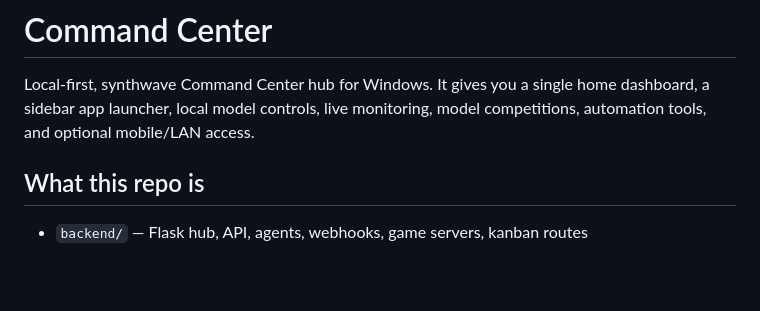
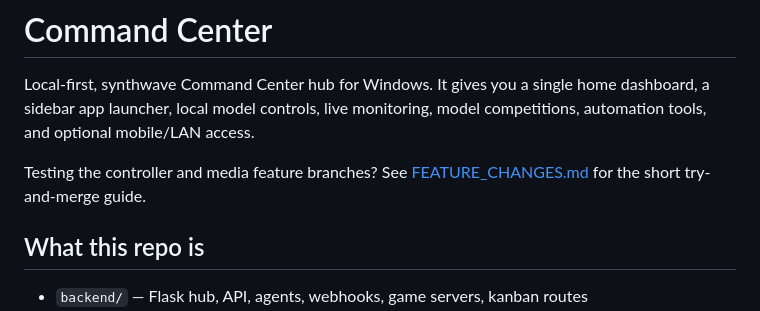
Before and after one commit to GrizzlyBiscuit/command-center, a Markdown page: README.md, the part around the change. GitHub-like rendering; blank space fills up the shorter version.

Commit message:
Document feature preview and merge path

```diff
--- a/README.md
+++ b/README.md
@@ -1,6 +1,8 @@
 # Command Center
 
 Local-first, synthwave Command Center hub for Windows. It gives you a single home dashboard, a sidebar app launcher, local model controls, live monitoring, model competitions, automation tools, and optional mobile/LAN access.
+
+Testing the controller and media feature branches? See [FEATURE_CHANGES.md](FEATURE_CHANGES.md) for the short try-and-merge guide.
 
 ## What this repo is
 
```
Also changed, not shown: FEATURE_CHANGES.md (added, +32 -0 lines).
